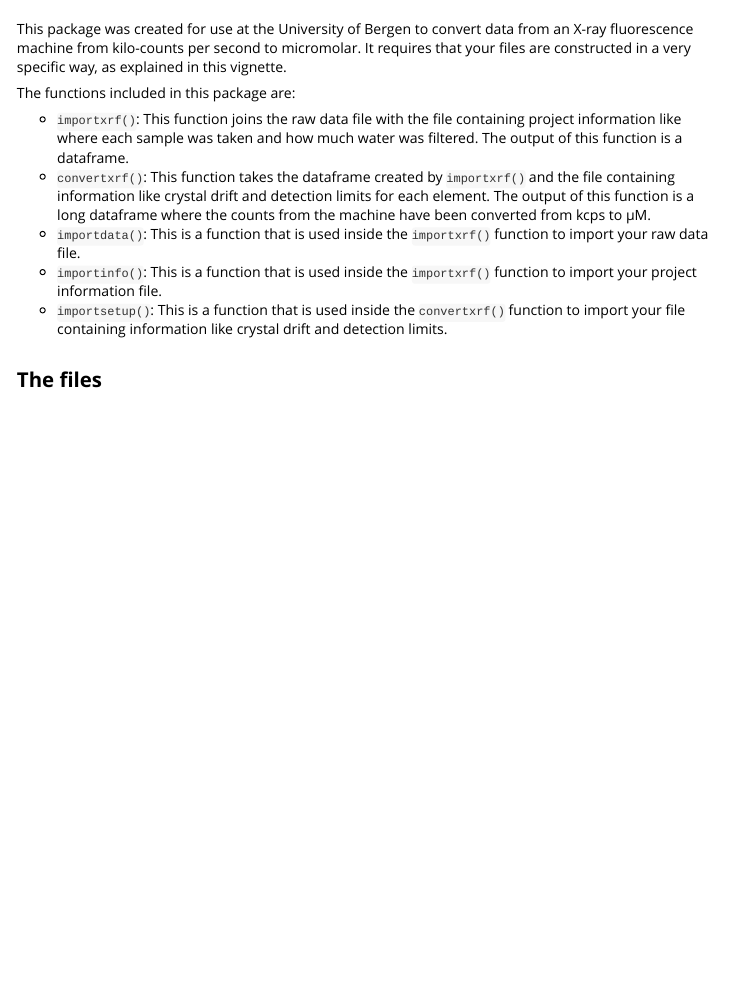
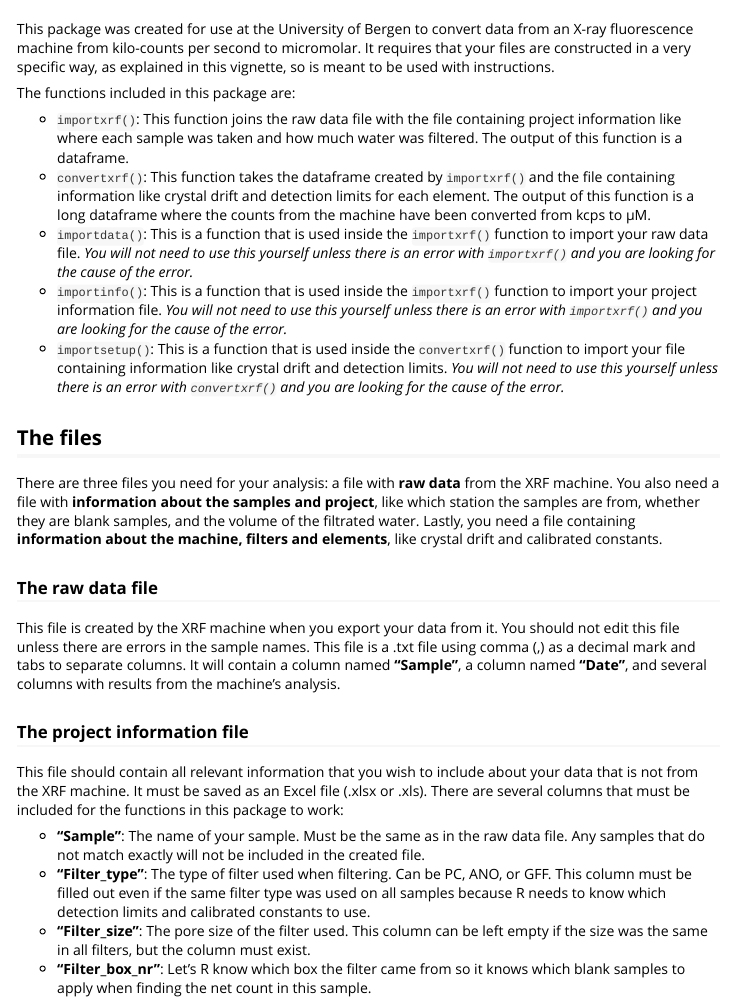
Before and after one commit to agryt/xrfpackage, an R Markdown document (vignettes/xrfr.Rmd): the page in a window 1100 px wide, from 60 px down. Rendered offline with R 4.5, knitr and Pandoc, with nearby package versions.

Commit message:
continuing work on the vignette

```diff
--- a/vignettes/xrfr.Rmd
+++ b/vignettes/xrfr.Rmd
@@ -7,14 +7,29 @@ vignette: >
   %\VignetteEncoding{UTF-8}
 ---
 
-This package was created for use at the University of Bergen to convert data from an X-ray fluorescence machine from kilo-counts per second to micromolar. It requires that your files are constructed in a very specific way, as explained in this vignette.
+This package was created for use at the University of Bergen to convert data from an X-ray fluorescence machine from kilo-counts per second to micromolar. It requires that your files are constructed in a very specific way, as explained in this vignette, so is meant to be used with instructions.
 
 The functions included in this package are:
 
 * `importxrf()`: This function joins the raw data file with the file containing project information like where each sample was taken and how much water was filtered. The output of this function is a dataframe.
 * `convertxrf()`: This function takes the dataframe created by `importxrf()` and the file containing information like crystal drift and detection limits for each element. The output of this function is a long dataframe where the counts from the machine have been converted from kcps to µM.
-* `importdata()`: This is a function that is used inside the `importxrf()` function to import your raw data file.
-* `importinfo()`: This is a function that is used inside the `importxrf()` function to import your project information file.
-* `importsetup()`: This is a function that is used inside the `convertxrf()` function to import your file containing information like crystal drift and detection limits.
+* `importdata()`: This is a function that is used inside the `importxrf()` function to import your raw data file. *You will not need to use this yourself unless there is an error with `importxrf()` and you are looking for the cause of the error.*
+* `importinfo()`: This is a function that is used inside the `importxrf()` function to import your project information file. *You will not need to use this yourself unless there is an error with `importxrf()` and you are looking for the cause of the error.*
+* `importsetup()`: This is a function that is used inside the `convertxrf()` function to import your file containing information like crystal drift and detection limits. *You will not need to use this yourself unless there is an error with `convertxrf()` and you are looking for the cause of the error.*
 
 ## The files
+
+There are three files you need for your analysis: a file with **raw data** from the XRF machine. You also need a file with **information about the samples and project**, like which station the samples are from, whether they are blank samples, and the volume of the filtrated water. Lastly, you need a file containing **information about the machine, filters and elements**, like crystal drift and calibrated constants.
+
+### The raw data file
+
+This file is created by the XRF machine when you export your data from it. You should not edit this file unless there are errors in the sample names. This file is a .txt file using comma (,) as a decimal mark and tabs to separate columns. It will contain a column named **"Sample"**, a column named **"Date"**, and several columns with results from the machine's analysis.
+
+### The project information file
+
+This file should contain all relevant information that you wish to include about your data that is not from the XRF machine. It must be saved as an Excel file (.xlsx or .xls). There are several columns that must be included for the functions in this package to work:
+
+* **"Sample"**: The name of your sample. Must be the same as in the raw data file. Any samples that do not match exactly will not be included in the created file.
+* **"Filter_type"**: The type of filter used when filtering. Can be PC, ANO, or GFF. This column must be filled out even if the same filter type was used on all samples because R needs to know which detection limits and calibrated constants to use.
+* **"Filter_size"**: The pore size of the filter used. This column can be left empty if the size was the same in all filters, but the column must exist.
+* **"Filter_box_nr"**: Let's R know which box the filter came from so it knows which blank samples to apply when finding the net count in this sample.
```
